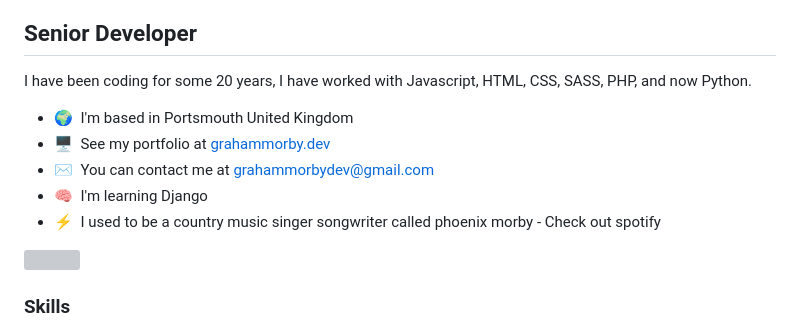
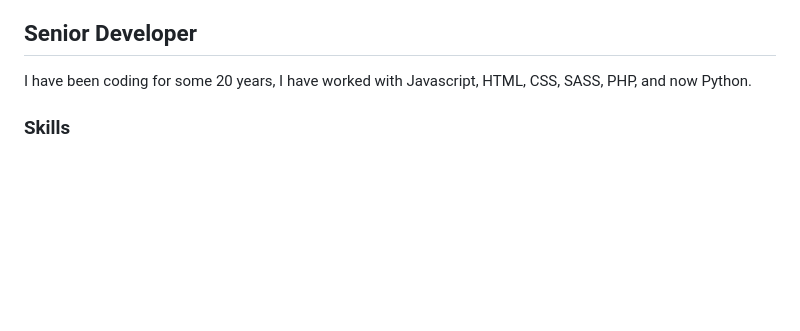
Before and after one commit to GrahamMorbyDev/GrahamMorbyDev, a Markdown page: README.md, the part around the change printed below. Rendered like a GitHub page; blank space fills up the shorter version; grey boxes are pictures that could not be loaded.

```diff
--- a/README.md
+++ b/README.md
@@ -6,15 +6,6 @@ Senior Developer
 
 I have been coding for some 20 years, I have worked with Javascript, HTML, CSS, SASS, PHP, and now Python.
 
-* 🌍  I'm based in Portsmouth United Kingdom
-* 🖥️  See my portfolio at [grahammorby.dev](http://www.grahammorby.dev)
-* ✉️  You can contact me at [grahammorbydev@gmail.com](mailto:grahammorbydev@gmail.com)
-* 🧠  I'm learning Django
-* ⚡  I used to be a country music singer songwriter called phoenix morby - Check out spotify
-
-<a href="https://www.twitter.com/GrahammorbyDev" target="_blank" rel="noreferrer"><img
-src="https://img.shields.io/twitter/follow/GrahammorbyDev?logo=twitter&style=for-the-badge&color=0891b2&labelColor=1c1917"
-/></a>
 
 ### Skills
 
```
Also changed, not shown: other parts of README.md (+0 -5 lines).
